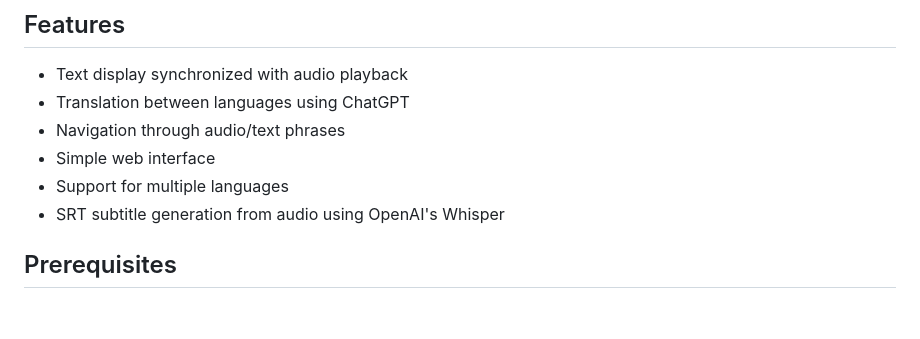
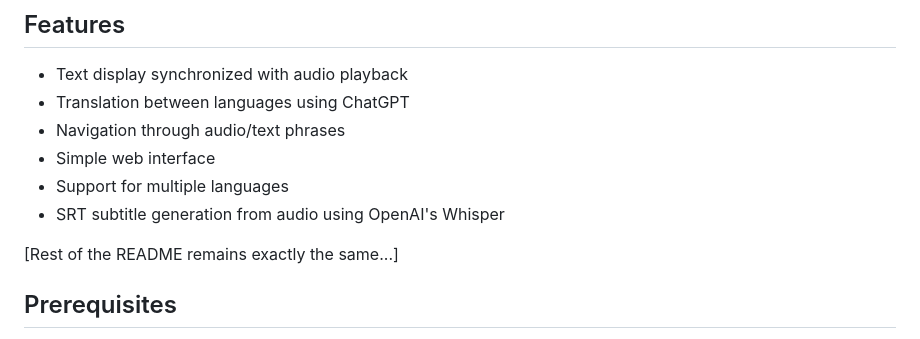
Before and after one commit to alexbond85/audiobook, a Markdown page: README.md, the part around one of its changes. Drawn GitHub-style; blank space fills up the shorter version.

```diff
--- a/README.md
+++ b/README.md
@@ -10,6 +12,8 @@ An application that combines audiobook playback with synchronized text display a
 - Simple web interface
 - Support for multiple languages
 - SRT subtitle generation from audio using OpenAI's Whisper
+
+[Rest of the README remains exactly the same...]
 
 ## Prerequisites
 
```
Also changed, not shown: other parts of README.md (+2 -0 lines).
